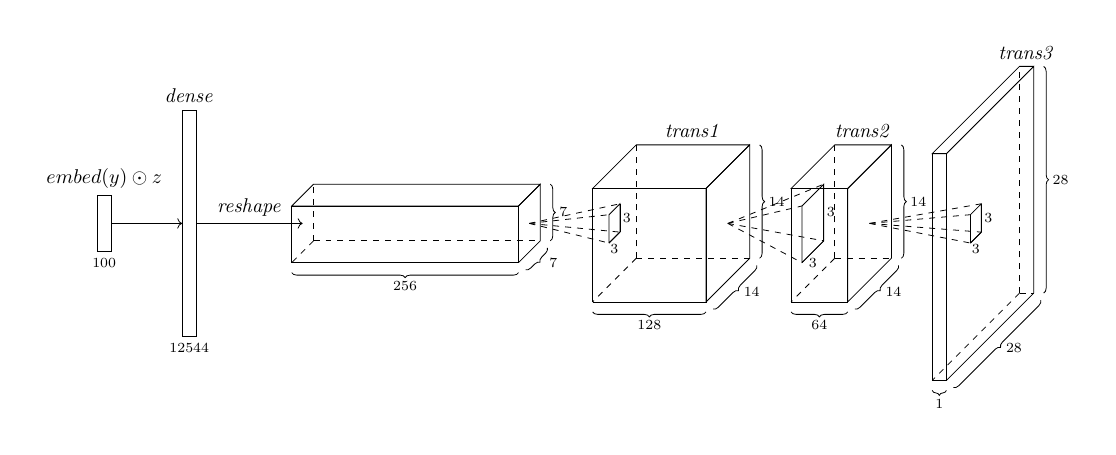
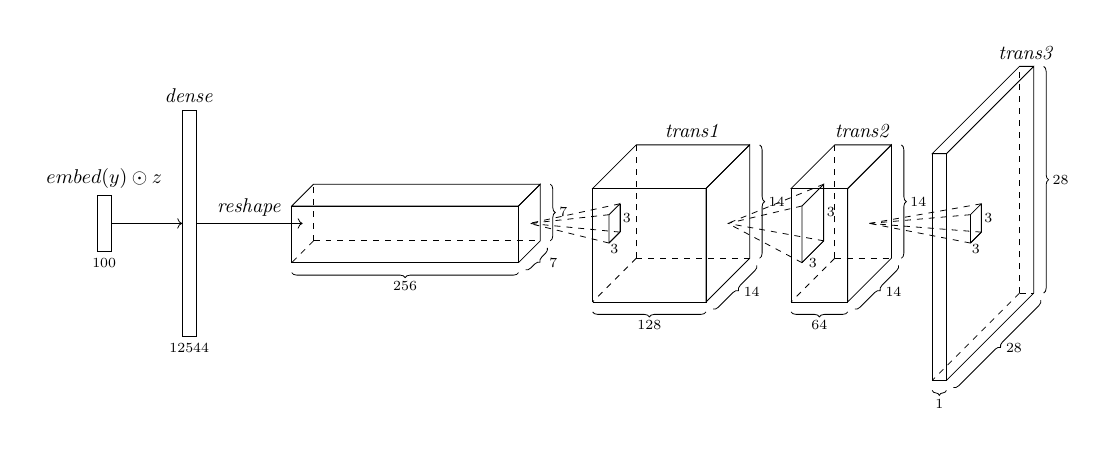
Before and after one commit to stante/gans-in-action-pytorch, a LaTeX figure (chapter-8/img/generator.tex, which reads chapter-8/img/nn.tex): the whole page. Compiled offline with pdfLaTeX.

Commit message:
Change order of line drawing

```diff
--- a/chapter-8/img/nn.tex
+++ b/chapter-8/img/nn.tex
@@ -63,10 +63,10 @@
      \coordinate (C) at ($(#3) + (0, #1/2, -#2/2)$);
      \coordinate (D) at ($(#3) + (0, #1/2, #2/2)$);
 
-      \draw [dashed] (0, 0,0) -- (A);
-      \draw [dashed] (0, 0,0) -- (B);
-      \draw [dashed] (0, 0,0) -- (C);
-      \draw [dashed] (0, 0,0) -- (D);
+      \draw [dashed] (A) -- (0,0,0);
+      \draw [dashed] (B) -- (0 0,0);
+      \draw [dashed] (C) -- (0,0,0);
+      \draw [dashed] (D) -- (0,0,0);
       \draw (A) -- (B) -- (C) -- (D) -- (A);
       \draw (A) -- node[midway, below]{\scriptsize 3} (B);
       \draw (B) -- node[midway, right=-2pt]{\scriptsize 3} (C);
```
